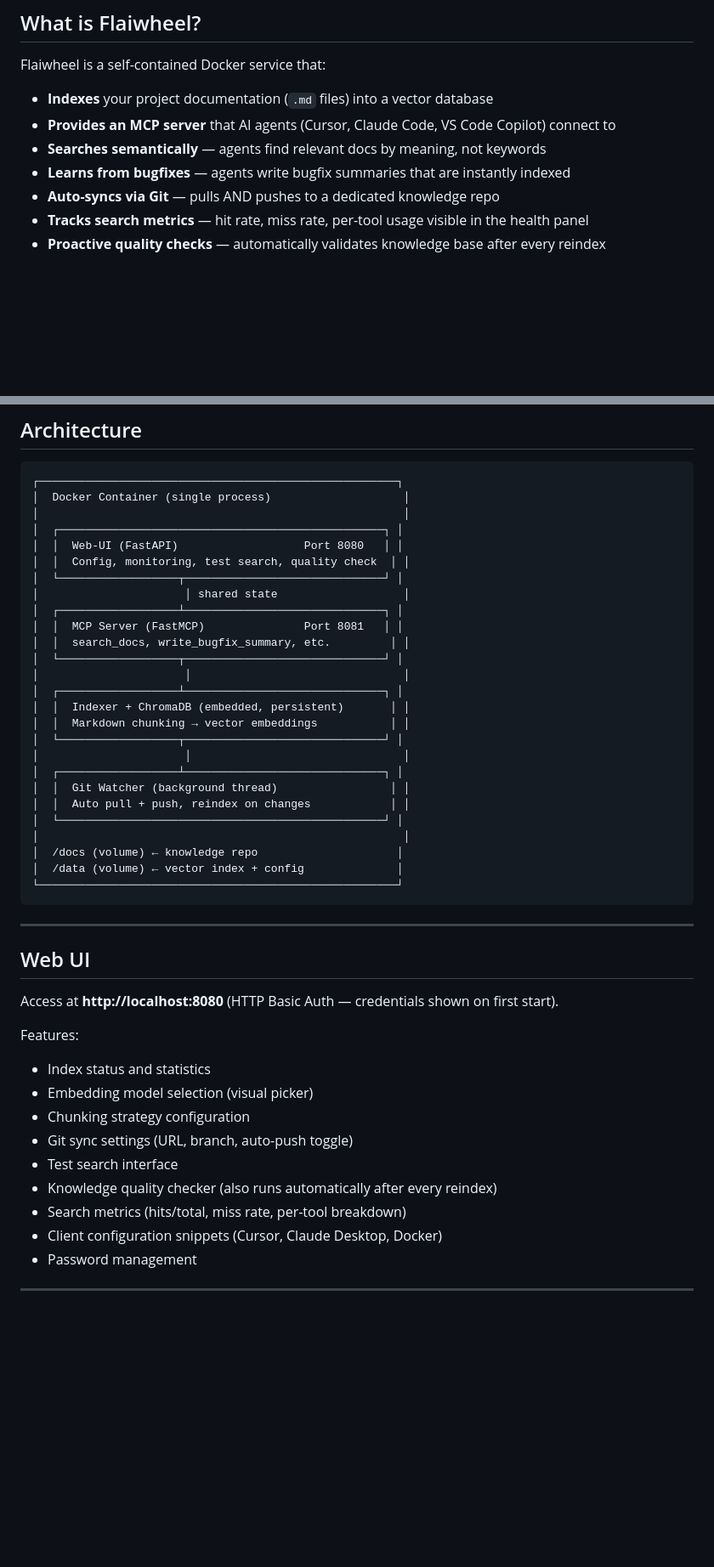
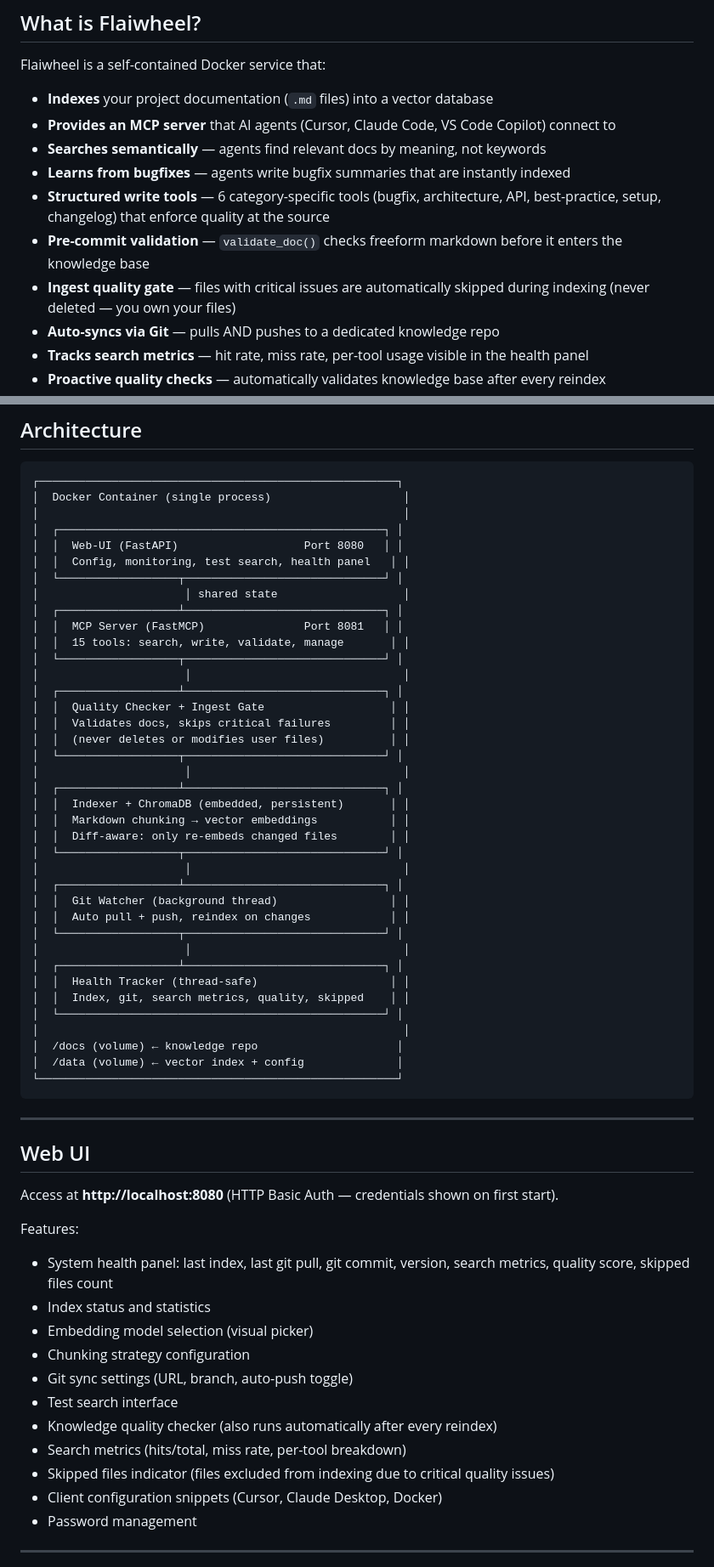
Before and after one commit to dl4rce/flaiwheel, a Markdown page: README.md, 2 parts joined by grey strips. Shown at 85% size. Drawn GitHub-style; blank space fills up the shorter version.

Commit message:
docs: comprehensive README update for v1.5.0 release
- Add structured write tools, validate_doc, ingest quality gate to feature list
- Update architecture diagram with Quality Checker, Health Tracker, diff-aware indexing
- Expand Web UI features: health panel details, skipped files indicator
- Ensure all 15 MCP tools are documented across quick-start, agent section, and tool table
- Emphasize safety: Flaiwheel never deletes or modifies user files

Made-with: Cursor

```diff
--- a/README.md
+++ b/README.md
@@ -11,6 +11,9 @@ Flaiwheel is a self-contained Docker service that:
 - **Provides an MCP server** that AI agents (Cursor, Claude Code, VS Code Copilot) connect to
 - **Searches semantically** — agents find relevant docs by meaning, not keywords
 - **Learns from bugfixes** — agents write bugfix summaries that are instantly indexed
+- **Structured write tools** — 6 category-specific tools (bugfix, architecture, API, best-practice, setup, changelog) that enforce quality at the source
+- **Pre-commit validation** — `validate_doc()` checks freeform markdown before it enters the knowledge base
+- **Ingest quality gate** — files with critical issues are automatically skipped during indexing (never deleted — you own your files)
 - **Auto-syncs via Git** — pulls AND pushes to a dedicated knowledge repo
 - **Tracks search metrics** — hit rate, miss rate, per-tool usage visible in the health panel
 - **Proactive quality checks** — automatically validates knowledge base after every reindex
@@ -300,22 +303,34 @@ Use `reindex(force=True)` via MCP or the Web UI "Reindex" button to force a full
 │                                                       │
 │  ┌─────────────────────────────────────────────────┐ │
 │  │  Web-UI (FastAPI)                   Port 8080   │ │
-│  │  Config, monitoring, test search, quality check  │ │
+│  │  Config, monitoring, test search, health panel   │ │
 │  └──────────────────┬──────────────────────────────┘ │
 │                      │ shared state                   │
 │  ┌──────────────────┴──────────────────────────────┐ │
 │  │  MCP Server (FastMCP)               Port 8081   │ │
-│  │  search_docs, write_bugfix_summary, etc.         │ │
+│  │  15 tools: search, write, validate, manage       │ │
+│  └──────────────────┬──────────────────────────────┘ │
+│                      │                                │
+│  ┌──────────────────┴──────────────────────────────┐ │
+│  │  Quality Checker + Ingest Gate                   │ │
+│  │  Validates docs, skips critical failures         │ │
+│  │  (never deletes or modifies user files)          │ │
 │  └──────────────────┬──────────────────────────────┘ │
 │                      │                                │
 │  ┌──────────────────┴──────────────────────────────┐ │
 │  │  Indexer + ChromaDB (embedded, persistent)       │ │
 │  │  Markdown chunking → vector embeddings           │ │
+│  │  Diff-aware: only re-embeds changed files        │ │
 │  └──────────────────┬──────────────────────────────┘ │
 │                      │                                │
 │  ┌──────────────────┴──────────────────────────────┐ │
 │  │  Git Watcher (background thread)                 │ │
 │  │  Auto pull + push, reindex on changes            │ │
+│  └──────────────────┬──────────────────────────────┘ │
+│                      │                                │
+│  ┌──────────────────┴──────────────────────────────┐ │
+│  │  Health Tracker (thread-safe)                    │ │
+│  │  Index, git, search metrics, quality, skipped    │ │
 │  └─────────────────────────────────────────────────┘ │
 │                                                       │
 │  /docs (volume) ← knowledge repo                     │
@@ -330,6 +345,7 @@ Use `reindex(force=True)` via MCP or the Web UI "Reindex" button to force a full
 Access at **http://localhost:8080** (HTTP Basic Auth — credentials shown on first start).
 
 Features:
+- System health panel: last index, last git pull, git commit, version, search metrics, quality score, skipped files count
 - Index status and statistics
 - Embedding model selection (visual picker)
 - Chunking strategy configuration
@@ -337,6 +353,7 @@ Features:
 - Test search interface
 - Knowledge quality checker (also runs automatically after every reindex)
 - Search metrics (hits/total, miss rate, per-tool breakdown)
+- Skipped files indicator (files excluded from indexing due to critical quality issues)
 - Client configuration snippets (Cursor, Claude Desktop, Docker)
 - Password management
 
```
